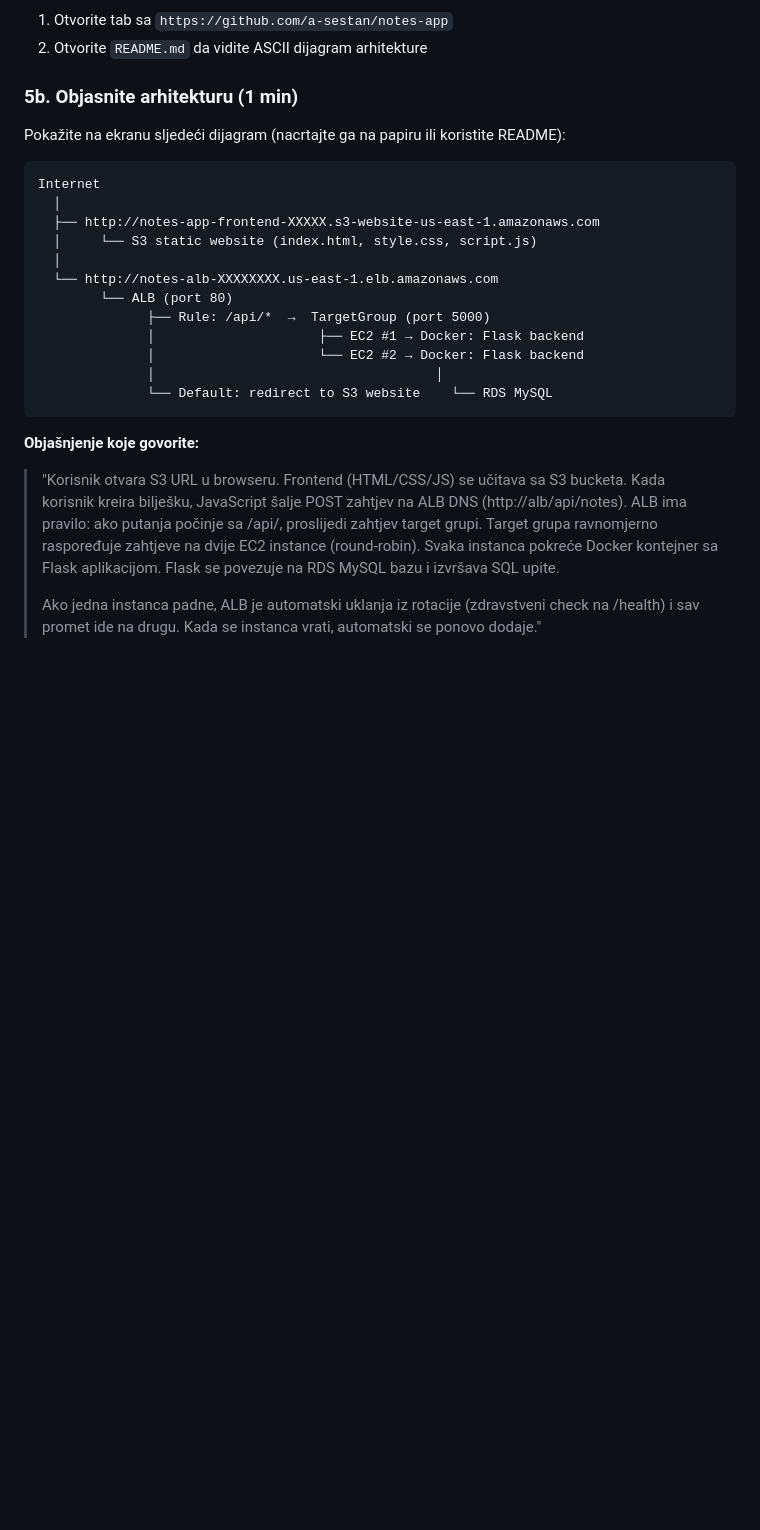
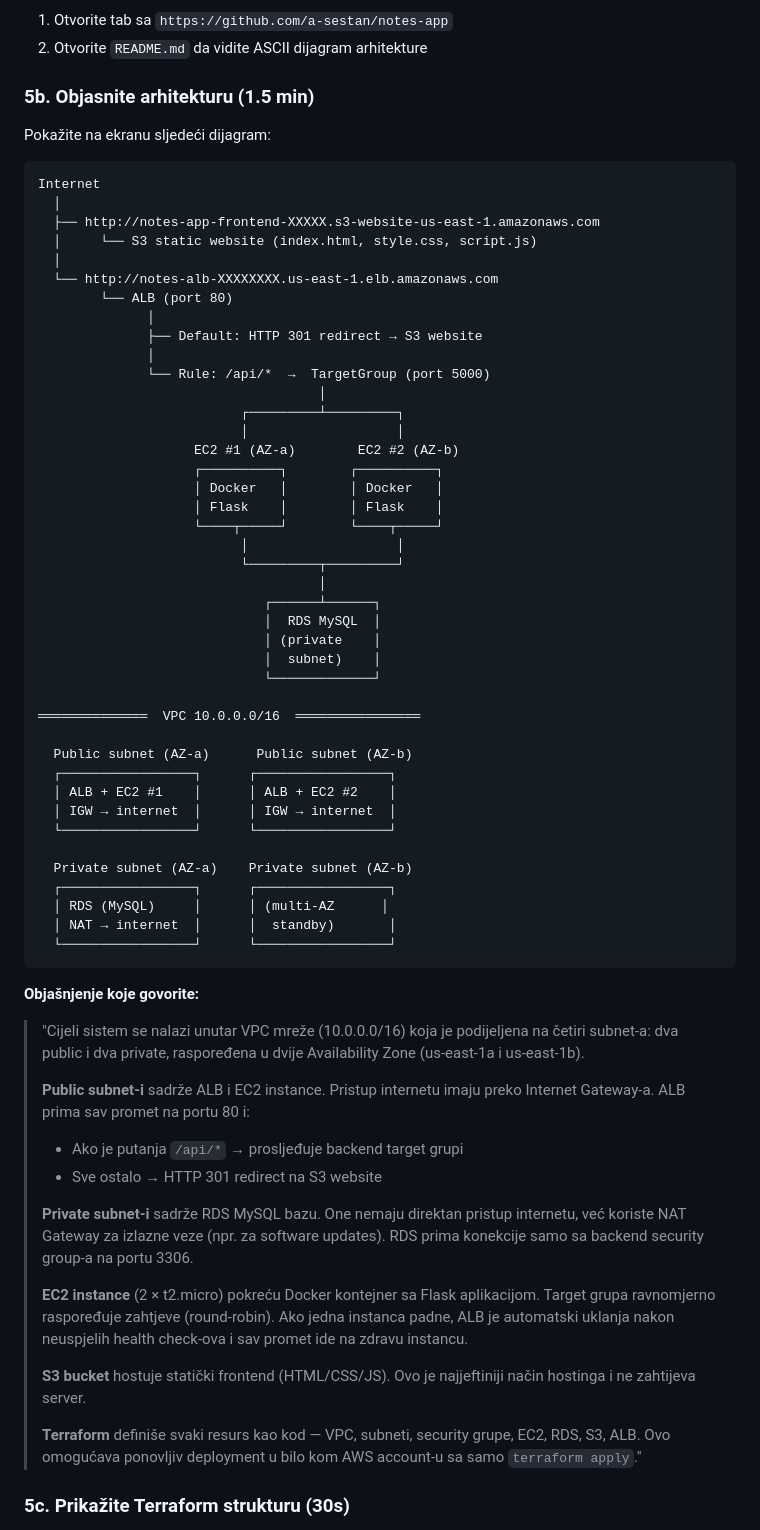
Before and after one commit to a-sestan/notes-app, a Markdown page: VIDEO_GUIDE.md, the part around one of its changes. Drawn GitHub-style; blank space fills up the shorter version.

Commit message:
Update VIDEO_GUIDE.md: add VPC/subnets architecture, expand Terraform section

````diff
--- a/VIDEO_GUIDE.md
+++ b/VIDEO_GUIDE.md
@@ -205,9 +217,9 @@ curl -s "http://notes-alb-2018448528.us-east-1.elb.amazonaws.com/api/notes"
 1. Otvorite tab sa `https://github.com/a-sestan/notes-app`
 2. Otvorite `README.md` da vidite ASCII dijagram arhitekture
 
-### 5b. Objasnite arhitekturu (1 min)
+### 5b. Objasnite arhitekturu (1.5 min)
 
-Pokažite na ekranu sljedeći dijagram (nacrtajte ga na papiru ili koristite README):
+Pokažite na ekranu sljedeći dijagram:
 
 ```
 Internet
@@ -217,15 +229,57 @@ Internet
   │
   └── http://notes-alb-XXXXXXXX.us-east-1.elb.amazonaws.com
         └── ALB (port 80)
-              ├── Rule: /api/*  →  TargetGroup (port 5000)
-              │                     ├── EC2 #1 → Docker: Flask backend
-              │                     └── EC2 #2 → Docker: Flask backend
-              │                                    │
-              └── Default: redirect to S3 website    └── RDS MySQL
+              │
+              ├── Default: HTTP 301 redirect → S3 website
+              │
+              └── Rule: /api/*  →  TargetGroup (port 5000)
+                                    │
+                          ┌─────────┴─────────┐
+                          │                   │
+                    EC2 #1 (AZ-a)        EC2 #2 (AZ-b)
+                    ┌──────────┐        ┌──────────┐
+                    │ Docker   │        │ Docker   │
+                    │ Flask    │        │ Flask    │
+                    └────┬─────┘        └────┬─────┘
+                          │                   │
+                          └─────────┬─────────┘
+                                    │
+                             ┌──────┴──────┐
+                             │  RDS MySQL  │
+                             │ (private    │
+                             │  subnet)    │
+                             └─────────────┘
+
+══════════════  VPC 10.0.0.0/16  ════════════════
+
+  Public subnet (AZ-a)      Public subnet (AZ-b)
+  ┌─────────────────┐      ┌─────────────────┐
+  │ ALB + EC2 #1    │      │ ALB + EC2 #2    │
+  │ IGW → internet  │      │ IGW → internet  │
+  └─────────────────┘      └─────────────────┘
+
+  Private subnet (AZ-a)    Private subnet (AZ-b)
+  ┌─────────────────┐      ┌─────────────────┐
+  │ RDS (MySQL)     │      │ (multi-AZ      │
+  │ NAT → internet  │      │  standby)       │
+  └─────────────────┘      └─────────────────┘
 ```
 
 **Objašnjenje koje govorite:**
 
-> "Korisnik otvara S3 URL u browseru. Frontend (HTML/CSS/JS) se učitava sa S3 bucketa. Kada korisnik kreira bilješku, JavaScript šalje POST zahtjev na ALB DNS (http://alb/api/notes). ALB ima pravilo: ako putanja počinje sa /api/, proslijedi zahtjev target grupi. Target grupa ravnomjerno raspoređuje zahtjeve na dvije EC2 instance (round-robin). Svaka instanca pokreće Docker kontejner sa Flask aplikacijom. Flask se povezuje na RDS MySQL bazu i izvršava SQL upite.
+> "Cijeli sistem se nalazi unutar VPC mreže (10.0.0.0/16) koja je podijeljena na četiri subnet-a: dva public i dva private, raspoređena u dvije Availability Zone (us-east-1a i us-east-1b).
 >
-> Ako jedna instanca padne, ALB je automatski uklanja iz rotacije (zdravstveni check na /health) i sav promet ide na drugu. Kada se instanca vrati, automatski se ponovo dodaje."
+> **Public subnet-i** sadrže ALB i EC2 instance. Pristup internetu imaju preko Internet Gateway-a. ALB prima sav promet na portu 80 i:
+> - Ako je putanja `/api/*` → prosljeđuje backend target grupi
+> - Sve ostalo → HTTP 301 redirect na S3 website
+>
+> **Private subnet-i** sadrže RDS MySQL bazu. One nemaju direktan pristup internetu, već koriste NAT Gateway za izlazne veze (npr. za software updates). RDS prima konekcije samo sa backend security group-a na portu 3306.
+>
+> **EC2 instance** (2 × t2.micro) pokreću Docker kontejner sa Flask aplikacijom. Target grupa ravnomjerno raspoređuje zahtjeve (round-robin). Ako jedna instanca padne, ALB je automatski uklanja nakon neuspjelih health check-ova i sav promet ide na zdravu instancu.
+>
+> **S3 bucket** hostuje statički frontend (HTML/CSS/JS). Ovo je najjeftiniji način hostinga i ne zahtijeva server.
+>
+> **Terraform** definiše svaki resurs kao kod — VPC, subneti, security grupe, EC2, RDS, S3, ALB. Ovo omogućava ponovljiv deployment u bilo kom AWS account-u sa samo `terraform apply`."
+
+### 5c. Prikažite Terraform strukturu (30s)
+
````
Also changed, not shown: other parts of VIDEO_GUIDE.md (+32 -4 lines).
